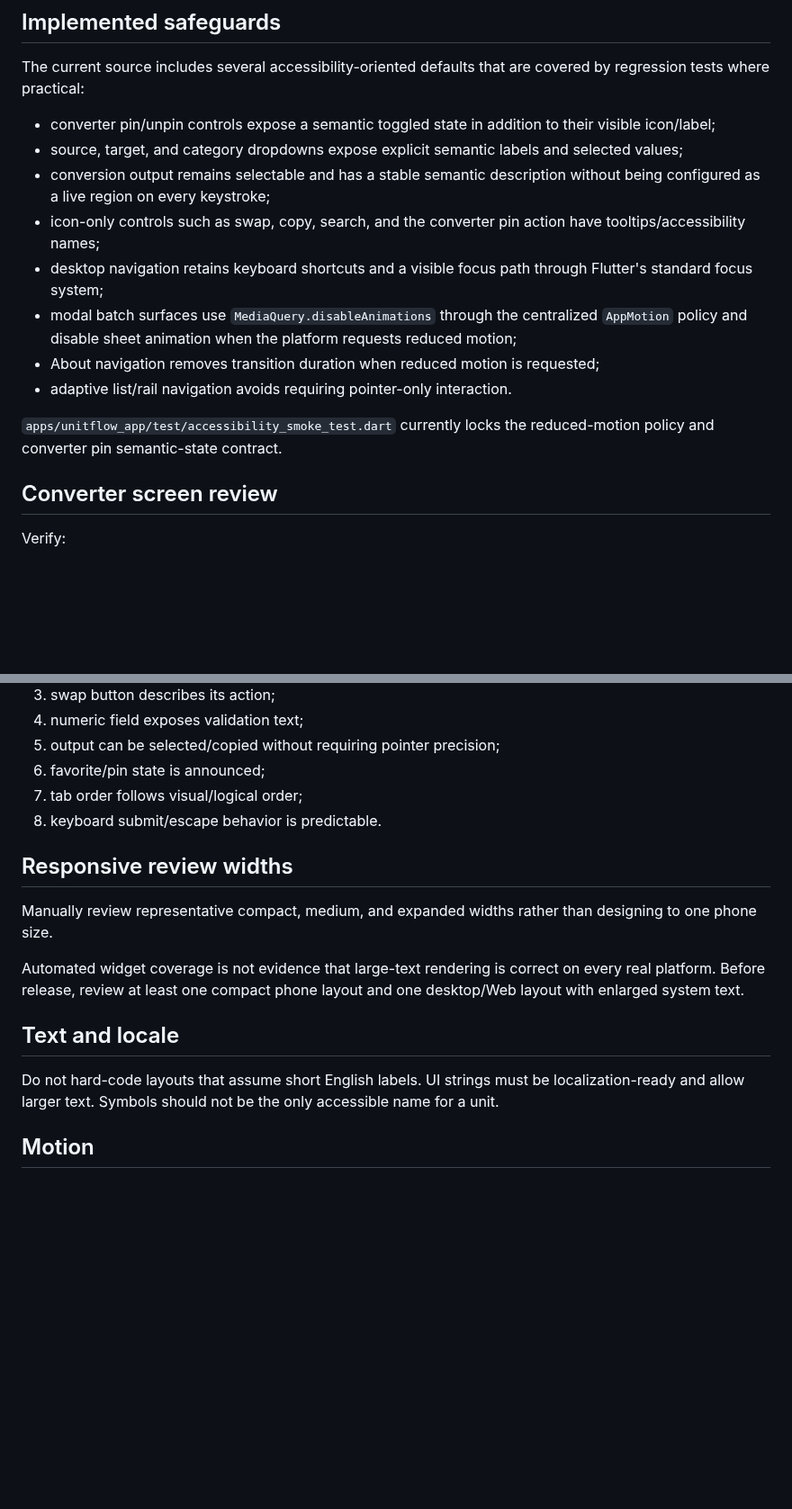
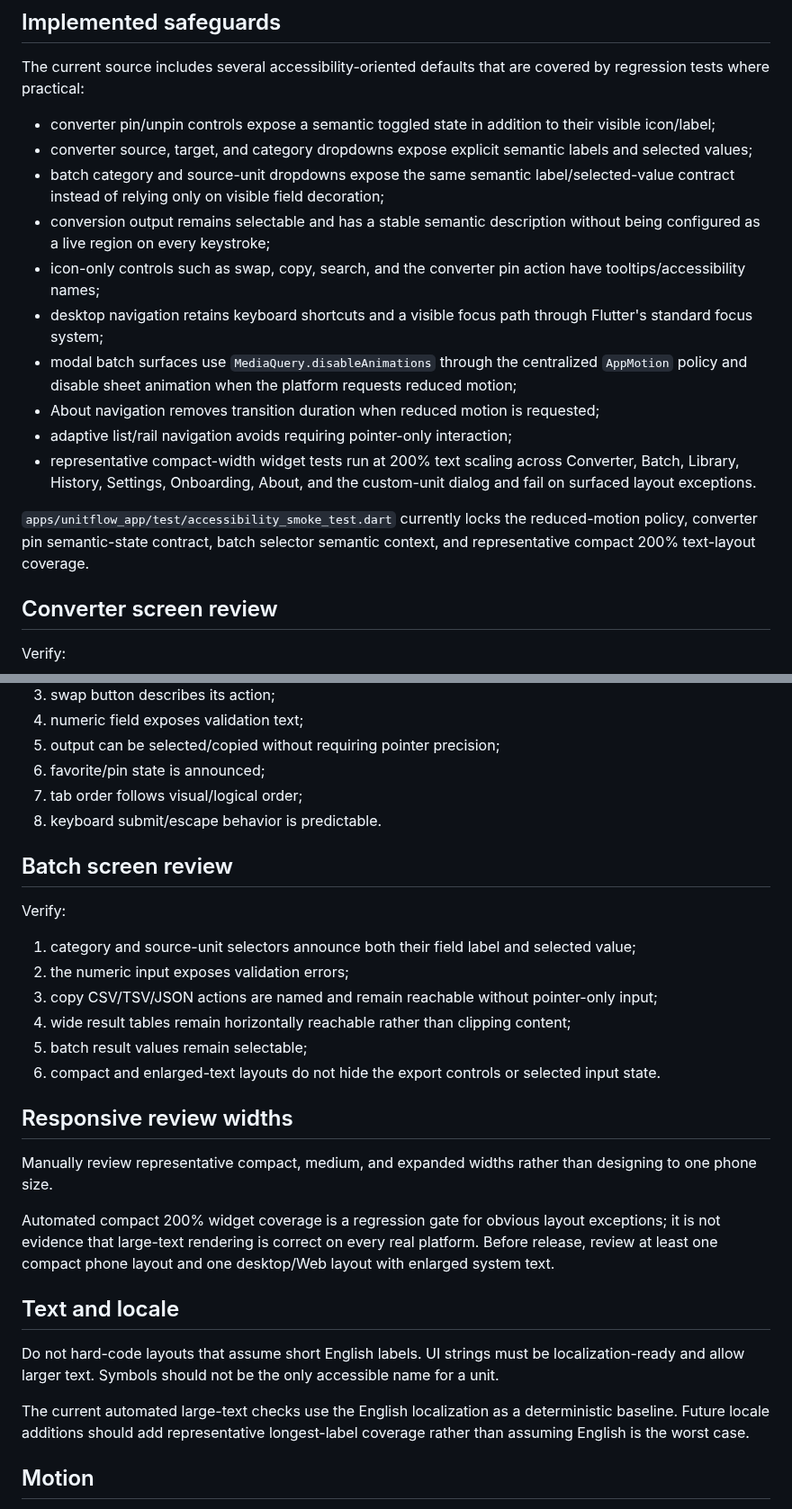
Before and after one commit to sanskarIN/unitflow, a Markdown page: docs/accessibility.md, 2 parts joined by grey strips. Shown at 90% size. GitHub-like rendering; blank space fills up the shorter version.

Commit message:
docs: record expanded accessibility regression coverage

```diff
--- a/docs/accessibility.md
+++ b/docs/accessibility.md
@@ -20,15 +20,17 @@ UnitFlow targets WCAG-oriented accessible behavior across mobile, desktop, and w
 The current source includes several accessibility-oriented defaults that are covered by regression tests where practical:
 
 - converter pin/unpin controls expose a semantic toggled state in addition to their visible icon/label;
-- source, target, and category dropdowns expose explicit semantic labels and selected values;
+- converter source, target, and category dropdowns expose explicit semantic labels and selected values;
+- batch category and source-unit dropdowns expose the same semantic label/selected-value contract instead of relying only on visible field decoration;
 - conversion output remains selectable and has a stable semantic description without being configured as a live region on every keystroke;
 - icon-only controls such as swap, copy, search, and the converter pin action have tooltips/accessibility names;
 - desktop navigation retains keyboard shortcuts and a visible focus path through Flutter's standard focus system;
 - modal batch surfaces use `MediaQuery.disableAnimations` through the centralized `AppMotion` policy and disable sheet animation when the platform requests reduced motion;
 - About navigation removes transition duration when reduced motion is requested;
-- adaptive list/rail navigation avoids requiring pointer-only interaction.
+- adaptive list/rail navigation avoids requiring pointer-only interaction;
+- representative compact-width widget tests run at 200% text scaling across Converter, Batch, Library, History, Settings, Onboarding, About, and the custom-unit dialog and fail on surfaced layout exceptions.
 
-`apps/unitflow_app/test/accessibility_smoke_test.dart` currently locks the reduced-motion policy and converter pin semantic-state contract.
+`apps/unitflow_app/test/accessibility_smoke_test.dart` currently locks the reduced-motion policy, converter pin semantic-state contract, batch selector semantic context, and representative compact 200% text-layout coverage.
 
 ## Converter screen review
 
@@ -43,15 +45,28 @@ Verify:
 7. tab order follows visual/logical order;
 8. keyboard submit/escape behavior is predictable.
 
+## Batch screen review
+
+Verify:
+
+1. category and source-unit selectors announce both their field label and selected value;
+2. the numeric input exposes validation errors;
+3. copy CSV/TSV/JSON actions are named and remain reachable without pointer-only input;
+4. wide result tables remain horizontally reachable rather than clipping content;
+5. batch result values remain selectable;
+6. compact and enlarged-text layouts do not hide the export controls or selected input state.
+
 ## Responsive review widths
 
 Manually review representative compact, medium, and expanded widths rather than designing to one phone size.
 
-Automated widget coverage is not evidence that large-text rendering is correct on every real platform. Before release, review at least one compact phone layout and one desktop/Web layout with enlarged system text.
+Automated compact 200% widget coverage is a regression gate for obvious layout exceptions; it is not evidence that large-text rendering is correct on every real platform. Before release, review at least one compact phone layout and one desktop/Web layout with enlarged system text.
 
 ## Text and locale
 
 Do not hard-code layouts that assume short English labels. UI strings must be localization-ready and allow larger text. Symbols should not be the only accessible name for a unit.
+
+The current automated large-text checks use the English localization as a deterministic baseline. Future locale additions should add representative longest-label coverage rather than assuming English is the worst case.
 
 ## Motion
 
```
Also changed, not shown: other parts of docs/accessibility.md (+4 -2 lines).
